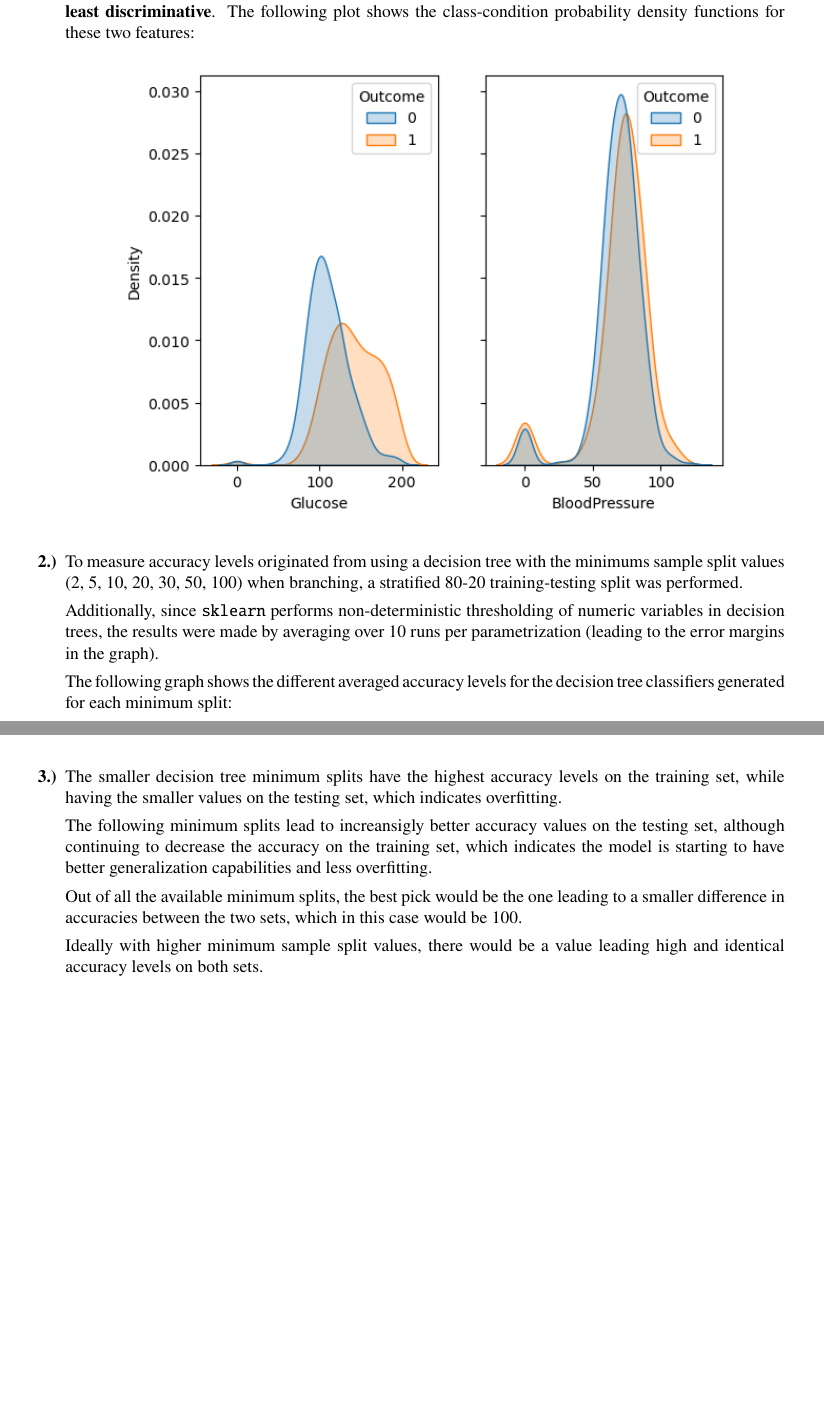
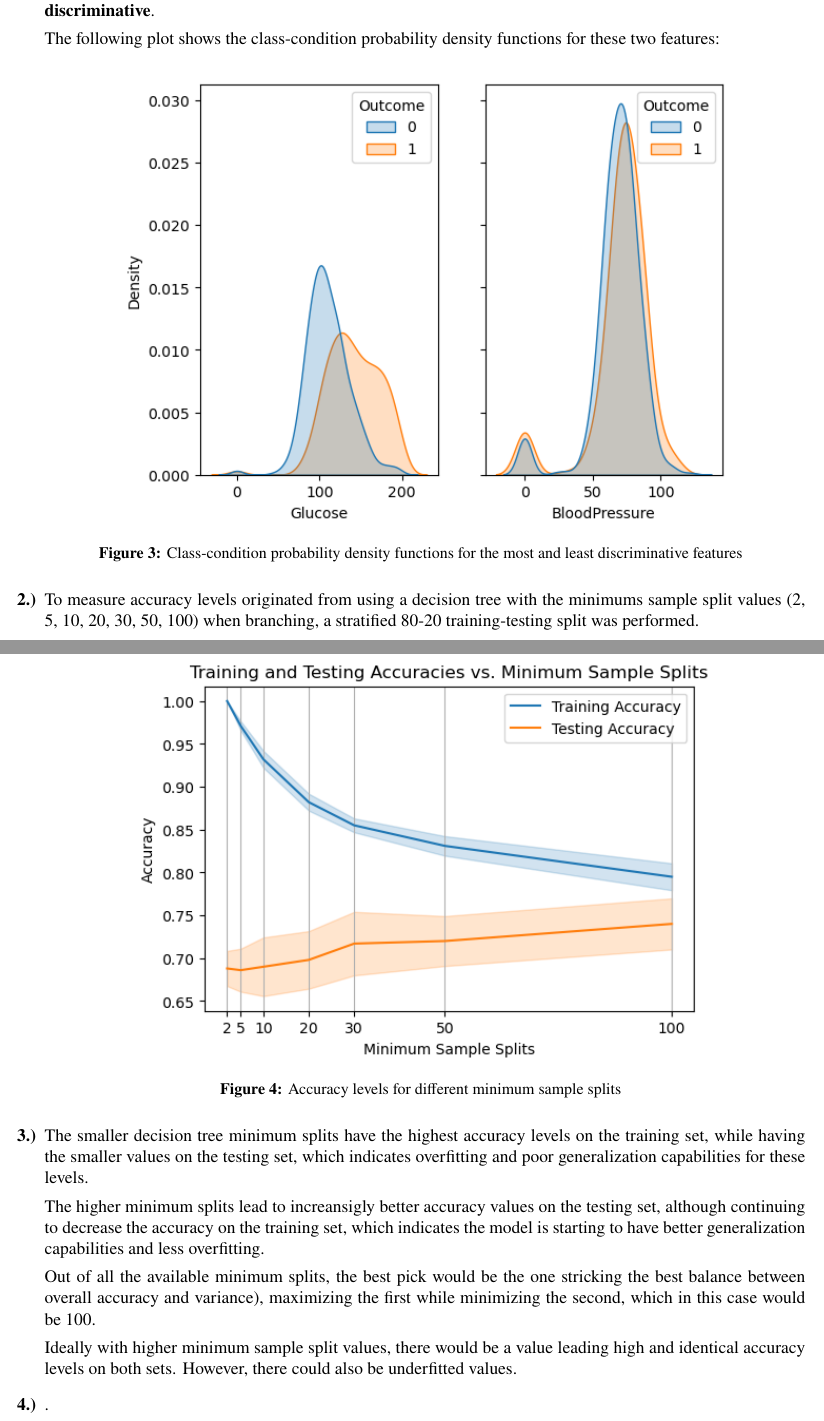
Before and after one commit to jppf22/HW1_Machine_Learning, a LaTeX document (main.tex): two parts of pages 6 and 7 of 8 before the commit and two parts of pages 6 and 7 of 9 after it, joined at a grey line, cut so that both start at the same text, the shorter picture padded with empty space. Compiled offline with pdfLaTeX.

Commit message:
versão final

```diff
--- a/main.tex
+++ b/main.tex
@@ -1,5 +1,5 @@
 \documentclass[12pt]{article}
-\usepackage[paper=letterpaper,margin=2cm]{geometry}
+\usepackage[paper=letterpaper,margin=1.5cm]{geometry}
 \usepackage{amsmath,amssymb,amsfonts}
 \usepackage{newtxtext, newtxmath}
 \usepackage{enumitem}
@@ -332,24 +333,28 @@ Homework I -- Group 016\\
 'Age': 46.14
         \end{lstlisting}
           The scores indicate that \texttt{Glucose} is the \textbf{most discriminative} feature, whereas \texttt{BloodPressure} is the \textbf{least discriminative}.
-          The following plot shows the class-condition probability density functions for these two features:\vskip 0.25cm
+
+          The following plot shows the class-condition probability density functions for these two features:
+
           \begin{center}
               \includegraphics{discrimantive_features_dense_probability.png}
+              \captionof{figure}{Class-condition probability density functions for the most and least discriminative features}
           \end{center}
+
     \item To measure accuracy levels originated from using a decision tree with the minimums sample split values (2, 5, 10, 20, 30, 50, 100) when branching, a stratified 80-20 training-testing split was performed.
 
-          Additionally, since \texttt{sklearn} performs non-deterministic thresholding of numeric variables in decision trees, the results were made by averaging over 10 runs per parametrization (leading to the error margins in the graph).
-
-          The following graph shows the different averaged accuracy levels for the decision tree classifiers generated for each minimum split: \vskip 0.25cm
           \begin{center}
               \includegraphics{split_training_results.png}
+              \captionof{figure}{Accuracy levels for different minimum sample splits}
           \end{center}
-    \item The smaller decision tree minimum splits have the highest accuracy levels on the training set, while having the smaller values on the testing set, which indicates overfitting.
 
-          The following minimum splits lead to increansigly better accuracy values on the testing set, although continuing to decrease the accuracy on the training set, which indicates the model is starting to have better generalization capabilities and less overfitting.
+    \item The smaller decision tree minimum splits have the highest accuracy levels on the training set, while having the smaller values on the testing set, which indicates overfitting and poor generalization capabilities for these levels.
 
-          Out of all the available minimum splits, the best pick would be the one leading to a smaller difference in accuracies between the two sets, which in this case would be 100.
+          The higher minimum splits lead to increansigly better accuracy values on the testing set, although continuing to decrease the accuracy on the training set, which indicates the model is starting to have better generalization capabilities and less overfitting.
 
-          Ideally with higher minimum sample split values, there would be a value leading high and identical accuracy levels on both sets.
-    \item \begin{enumerate}[label=\textbf{\roman*.)}]
+          Out of all the available minimum splits, the best pick would be the one stricking the best balance between overall accuracy and variance), maximizing the first while minimizing the second, which in this case would be 100.
+
+          Ideally with higher minimum sample split values, there would be a value leading high and identical accuracy levels on both sets. However, there could also be underfitted values.
+    \item .
+          \begin{enumerate}[label=\textbf{\roman*.)},leftmargin=0em]
               \item Using \textit{all} data to train a single decision tree classifier with a maximum depth of 3 leads to the following tree):\\
@@ -361,0 +363 @@ Homework I -- Group 016\\
+                        \captionof{figure}{Decision tree with values and samples expressed in amount}
```
Also changed, not shown: images/decision_tree.png, images/decision_tree_value_counts.png, main.pdf, main.tex (28 more changed lines), 1 other file.
